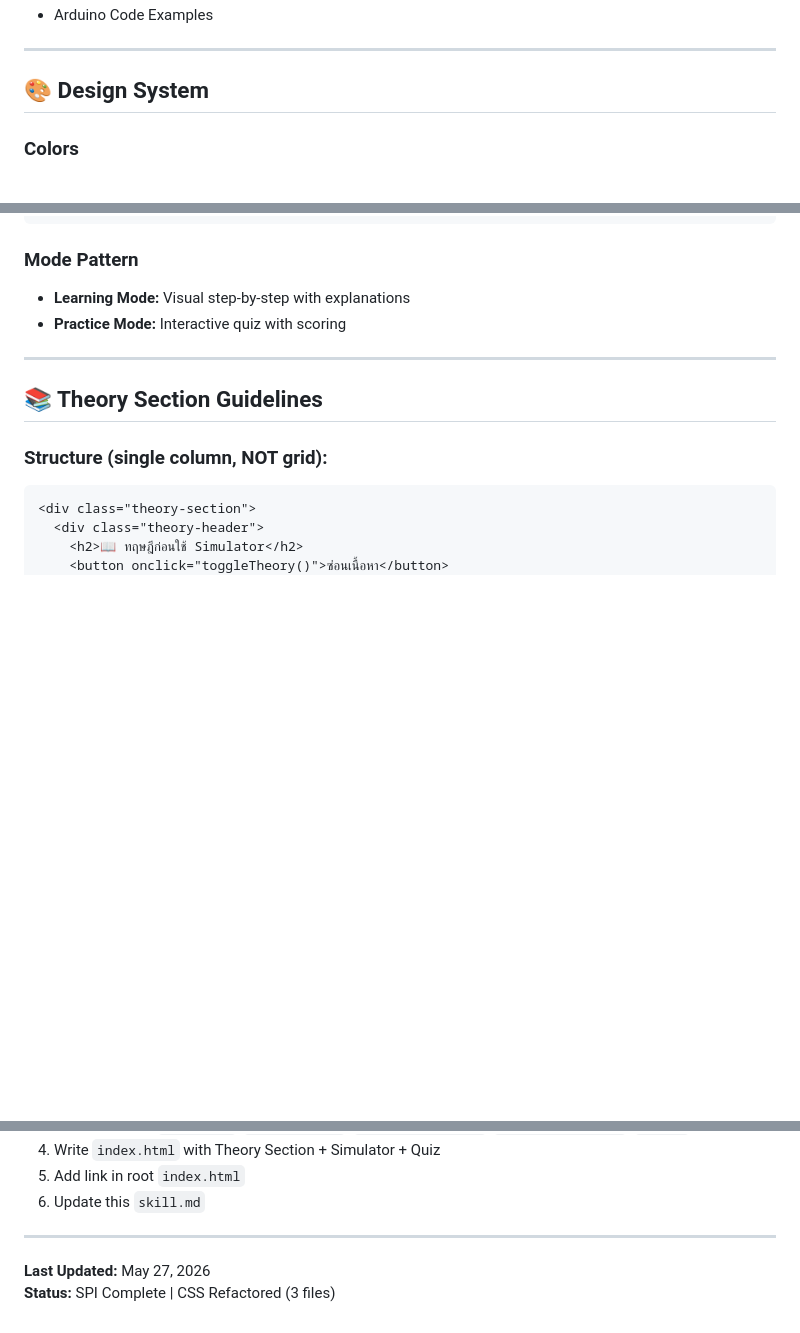
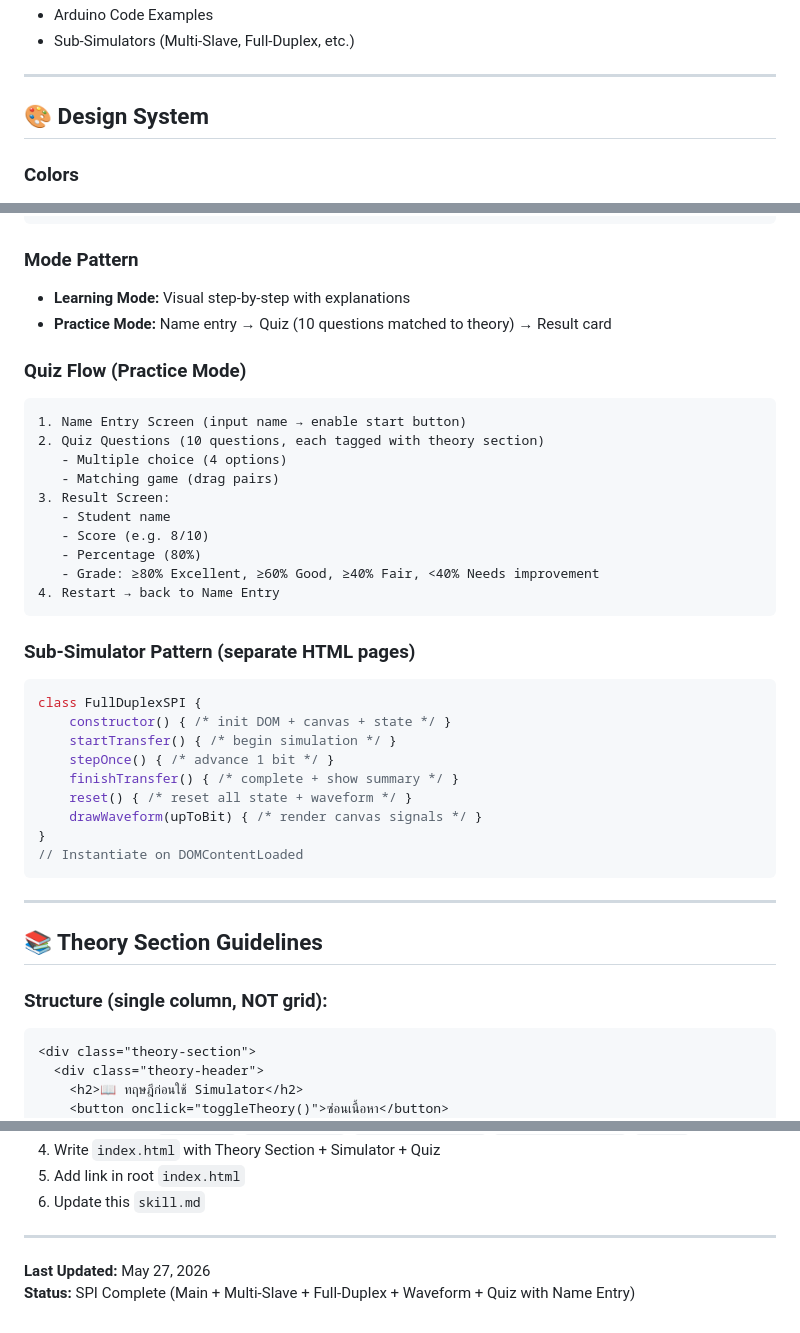
Before and after one commit to krutaopoon-prog/Embedded-System, a Markdown page: skill.md, 3 parts joined by grey strips. Rendered like a GitHub page; blank space fills up the shorter version.

````diff
--- a/skill.md
+++ b/skill.md
@@ -68,4 +89,5 @@ embedded-system/
 - Arduino Code Examples
+- Sub-Simulators (Multi-Slave, Full-Duplex, etc.)
 
 ---
 
@@ -127,7 +149,34 @@ class LearningMode {
 
 ### Mode Pattern
 - **Learning Mode:** Visual step-by-step with explanations
-- **Practice Mode:** Interactive quiz with scoring
+- **Practice Mode:** Name entry → Quiz (10 questions matched to theory) → Result card
+
+### Quiz Flow (Practice Mode)
+```
+1. Name Entry Screen (input name → enable start button)
+2. Quiz Questions (10 questions, each tagged with theory section)
+   - Multiple choice (4 options)
+   - Matching game (drag pairs)
+3. Result Screen:
+   - Student name
+   - Score (e.g. 8/10)
+   - Percentage (80%)
+   - Grade: ≥80% Excellent, ≥60% Good, ≥40% Fair, <40% Needs improvement
+4. Restart → back to Name Entry
+```
+
+### Sub-Simulator Pattern (separate HTML pages)
+```javascript
+class FullDuplexSPI {
+    constructor() { /* init DOM + canvas + state */ }
+    startTransfer() { /* begin simulation */ }
+    stepOnce() { /* advance 1 bit */ }
+    finishTransfer() { /* complete + show summary */ }
+    reset() { /* reset all state + waveform */ }
+    drawWaveform(upToBit) { /* render canvas signals */ }
+}
+// Instantiate on DOMContentLoaded
+```
 
 ---
 
@@ -262,4 +311,4 @@ function toggleTheory() {
 ---
 
 **Last Updated:** May 27, 2026
-**Status:** SPI Complete | CSS Refactored (3 files)
+**Status:** SPI Complete (Main + Multi-Slave + Full-Duplex + Waveform + Quiz with Name Entry)
````
Also changed, not shown: other parts of skill.md (+29 -8 lines).
